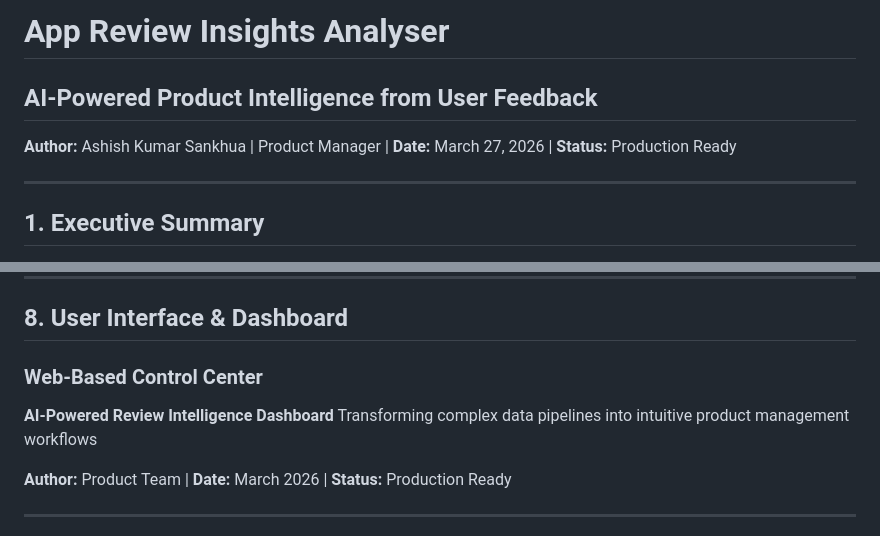
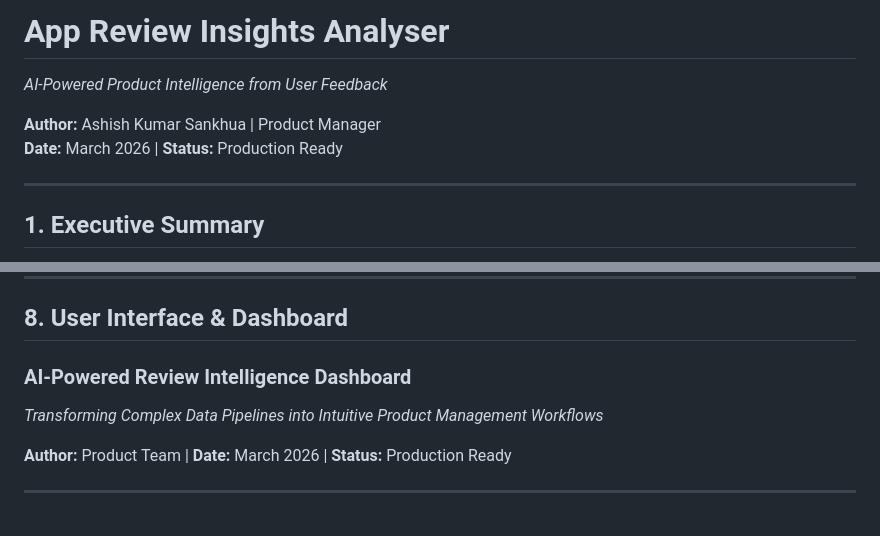
Before and after one commit to asankhua/app-review-insights-analyser, a Markdown page: case_study.md, 2 parts joined by grey strips. Drawn GitHub-style.

Commit message:
Update case study header format with tagline and author attribution

```diff
--- a/case_study.md
+++ b/case_study.md
@@ -1,6 +1,8 @@
-# App Review Insights Analyser
-## AI-Powered Product Intelligence from User Feedback
-**Author:** Ashish Kumar Sankhua | Product Manager  | **Date:** March 27, 2026 | **Status:** Production Ready
+# **App Review Insights Analyser**
+*AI-Powered Product Intelligence from User Feedback*
+
+**Author:** Ashish Kumar Sankhua | Product Manager
+**Date:** March 2026 | **Status:** Production Ready
 
 ---
 
@@ -153,10 +155,8 @@ User Reviews → AI Analysis → Themed Insights → Weekly Report → Google Do
 
 ## 8. User Interface & Dashboard
 
-### Web-Based Control Center
-
-**AI-Powered Review Intelligence Dashboard**
-Transforming complex data pipelines into intuitive product management workflows
+### **AI-Powered Review Intelligence Dashboard**
+*Transforming Complex Data Pipelines into Intuitive Product Management Workflows*
 
 **Author:** Product Team | **Date:** March 2026 | **Status:** Production Ready
 
```
